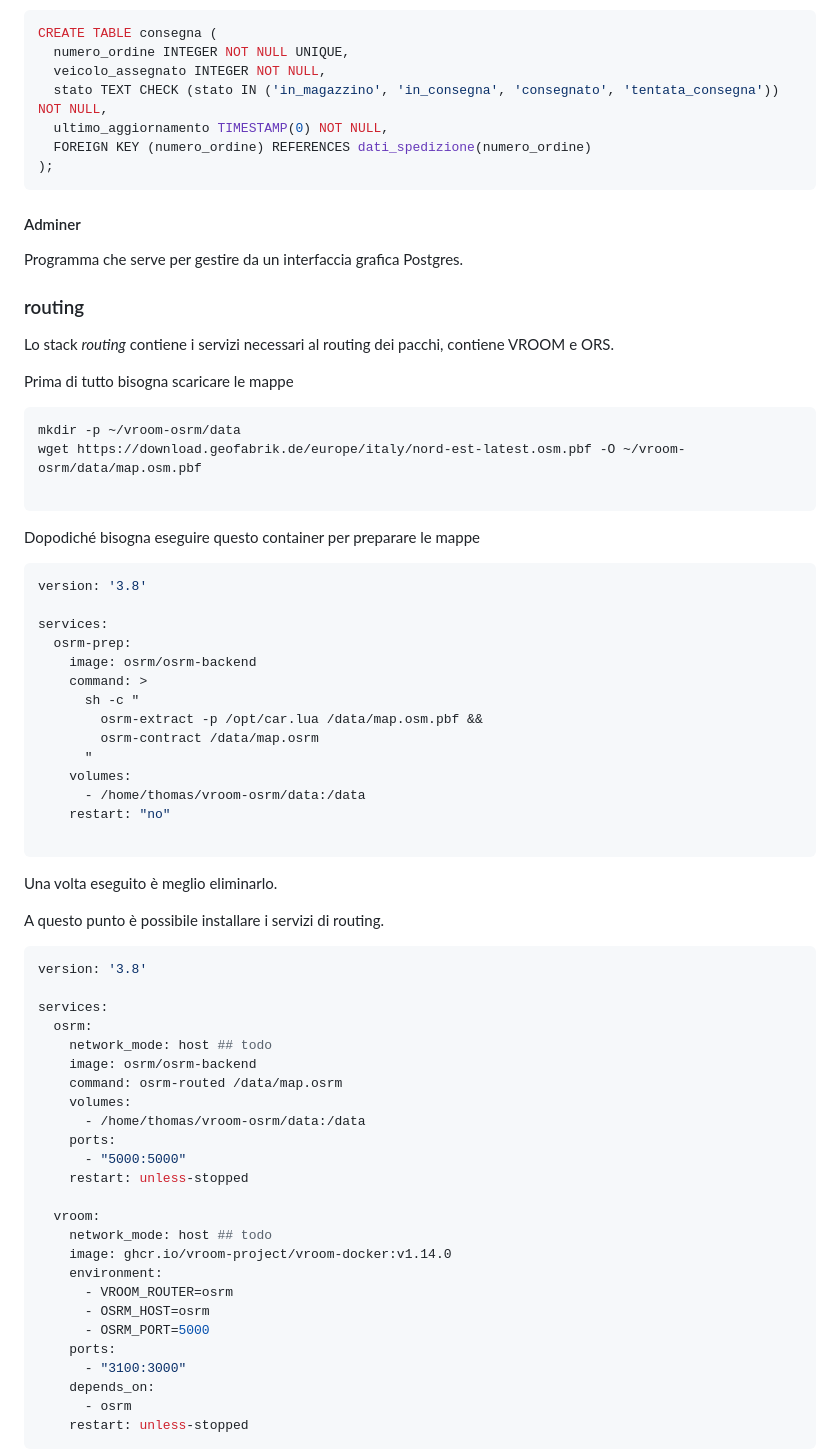
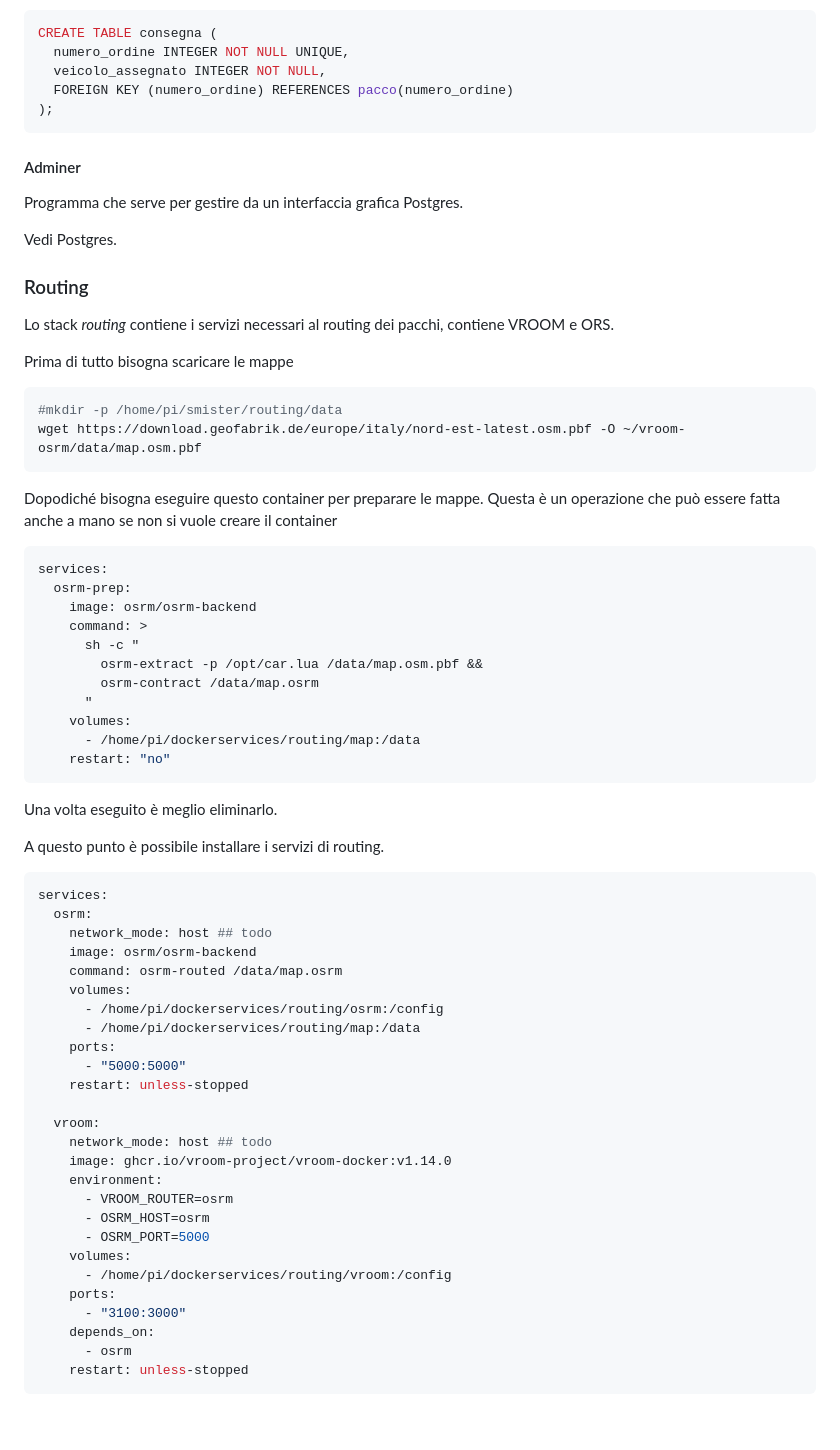
Before and after one commit to Scaini99/Progetto_IOT, a Markdown page: dockerservices/Dockerdocs.md, the part around one of its changes. GitHub-like rendering; blank space fills up the shorter version.

````diff
--- a/dockerservices/Dockerdocs.md
+++ b/dockerservices/Dockerdocs.md
@@ -87,9 +96,7 @@ La tabella consegna permette di tracciare ogni pacco all'interno del sistema.
 CREATE TABLE consegna (
   numero_ordine INTEGER NOT NULL UNIQUE,
   veicolo_assegnato INTEGER NOT NULL,
-  stato TEXT CHECK (stato IN ('in_magazzino', 'in_consegna', 'consegnato', 'tentata_consegna')) NOT NULL,
-  ultimo_aggiornamento TIMESTAMP(0) NOT NULL,
-  FOREIGN KEY (numero_ordine) REFERENCES dati_spedizione(numero_ordine)
+  FOREIGN KEY (numero_ordine) REFERENCES pacco(numero_ordine)
 );
 ```
 
@@ -97,23 +104,23 @@ CREATE TABLE consegna (
 
 Programma che serve per gestire da un interfaccia grafica Postgres.
 
+Vedi Postgres.
 
-### routing
+
+### Routing
 
 Lo stack _routing_ contiene i servizi necessari al routing dei pacchi, contiene VROOM e ORS.
 
 Prima di tutto bisogna scaricare le mappe
-```
-mkdir -p ~/vroom-osrm/data
+
+```bash
+#mkdir -p /home/pi/smister/routing/data
 wget https://download.geofabrik.de/europe/italy/nord-est-latest.osm.pbf -O ~/vroom-osrm/data/map.osm.pbf
-
 ```
 
-Dopodiché bisogna eseguire questo container per preparare le mappe
+Dopodiché bisogna eseguire questo container per preparare le mappe. Questa è un operazione che può essere fatta anche a mano se non si vuole creare il container
 
 ```yaml
-version: '3.8'
-
 services:
   osrm-prep:
     image: osrm/osrm-backend
@@ -123,9 +130,8 @@ services:
         osrm-contract /data/map.osrm
       "
     volumes:
-      - /home/thomas/vroom-osrm/data:/data
+      - /home/pi/dockerservices/routing/map:/data
     restart: "no"
-
 ```
 
 Una volta eseguito è meglio eliminarlo.
@@ -133,15 +139,14 @@ Una volta eseguito è meglio eliminarlo.
 A questo punto è possibile installare i servizi di routing.
 
 ```yaml
-version: '3.8'
-
 services:
   osrm:
     network_mode: host ## todo
     image: osrm/osrm-backend
     command: osrm-routed /data/map.osrm
     volumes:
-      - /home/thomas/vroom-osrm/data:/data
+      - /home/pi/dockerservices/routing/osrm:/config
+      - /home/pi/dockerservices/routing/map:/data
     ports:
       - "5000:5000"
     restart: unless-stopped
@@ -153,6 +158,8 @@ services:
       - VROOM_ROUTER=osrm
       - OSRM_HOST=osrm
       - OSRM_PORT=5000
+    volumes:
+      - /home/pi/dockerservices/routing/vroom:/config
     ports:
       - "3100:3000"
     depends_on:
````
Also changed, not shown: other parts of dockerservices/Dockerdocs.md (+21 -12 lines).
